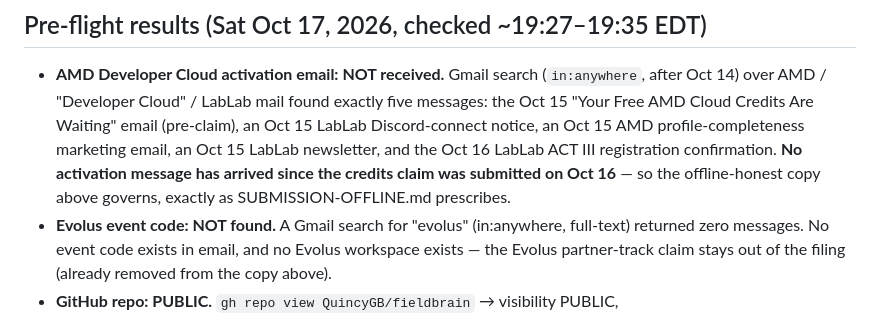
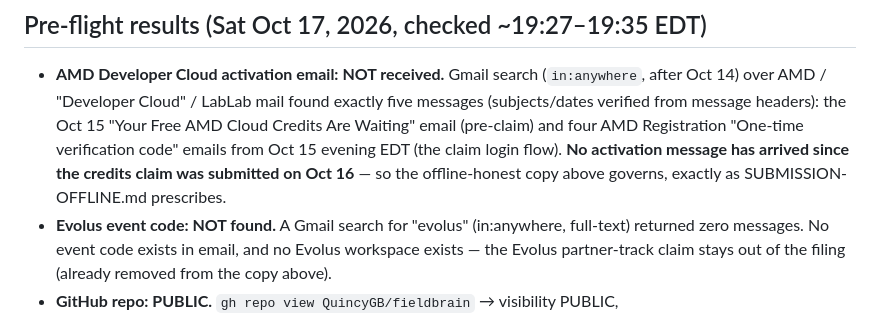
Before and after one commit to QuincyGB/fieldbrain, a Markdown page: FILING-PACKAGE.md, the part around the change. Drawn GitHub-style.

Commit message:
Correct pre-flight email inventory in filing package (header-verified)

```diff
--- a/FILING-PACKAGE.md
+++ b/FILING-PACKAGE.md
@@ -54,13 +54,13 @@ cover-fieldbrain.png (1920×1080, in this folder and in the GitHub repo).
 
 - **AMD Developer Cloud activation email: NOT received.** Gmail search
   (`in:anywhere`, after Oct 14) over AMD / "Developer Cloud" / LabLab
-  mail found exactly five messages: the Oct 15 "Your Free AMD Cloud
-  Credits Are Waiting" email (pre-claim), an Oct 15 LabLab Discord-connect
-  notice, an Oct 15 AMD profile-completeness marketing email, an Oct 15
-  LabLab newsletter, and the Oct 16 LabLab ACT III registration
-  confirmation. **No activation message has arrived since the credits
-  claim was submitted on Oct 16** — so the offline-honest copy above
-  governs, exactly as SUBMISSION-OFFLINE.md prescribes.
+  mail found exactly five messages (subjects/dates verified from message
+  headers): the Oct 15 "Your Free AMD Cloud Credits Are Waiting" email
+  (pre-claim) and four AMD Registration "One-time verification code"
+  emails from Oct 15 evening EDT (the claim login flow). **No activation
+  message has arrived since the credits claim was submitted on Oct 16**
+  — so the offline-honest copy above governs, exactly as
+  SUBMISSION-OFFLINE.md prescribes.
 - **Evolus event code: NOT found.** A Gmail search for "evolus"
   (in:anywhere, full-text) returned zero messages. No event code exists
   in email, and no Evolus workspace exists — the Evolus partner-track
```
